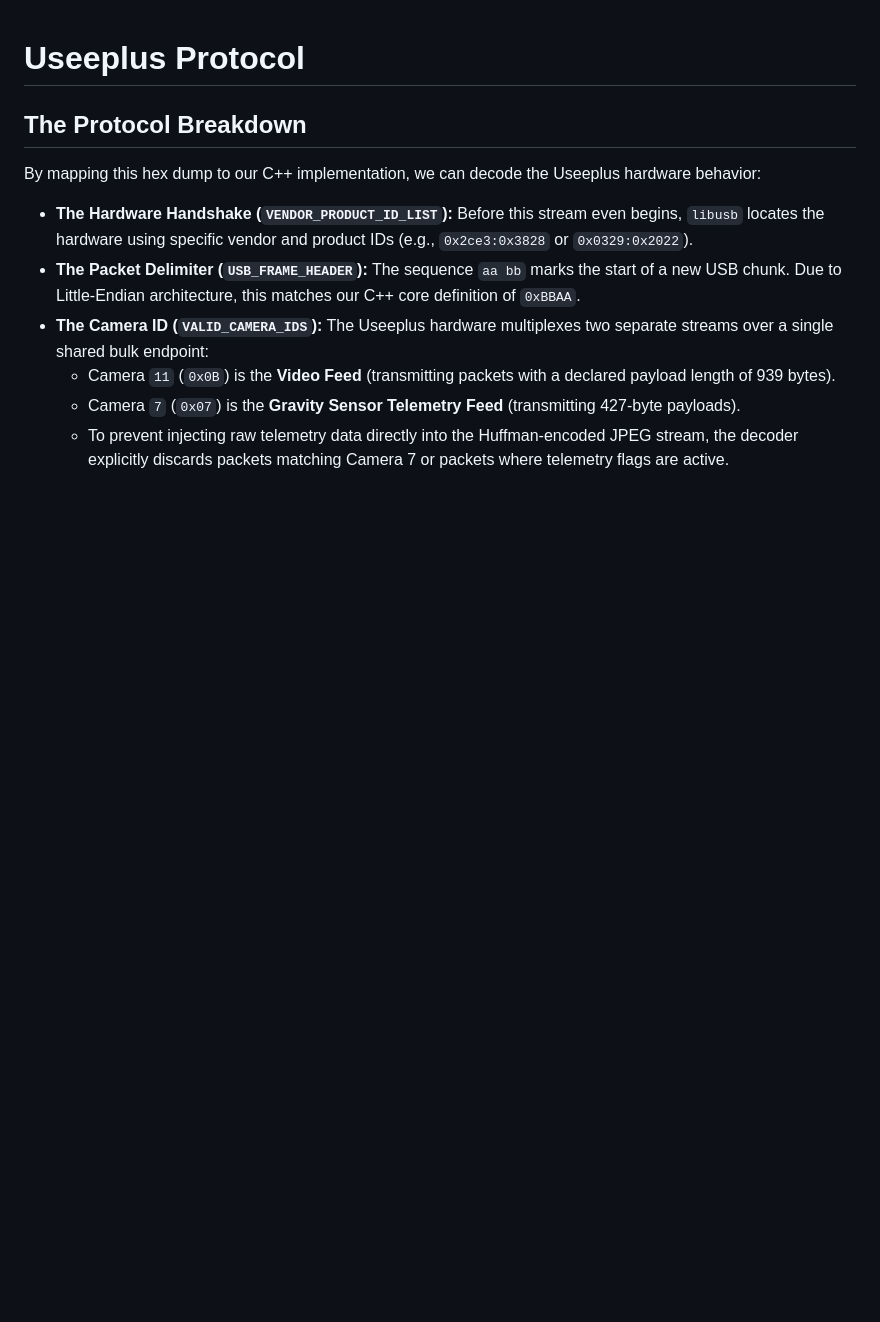
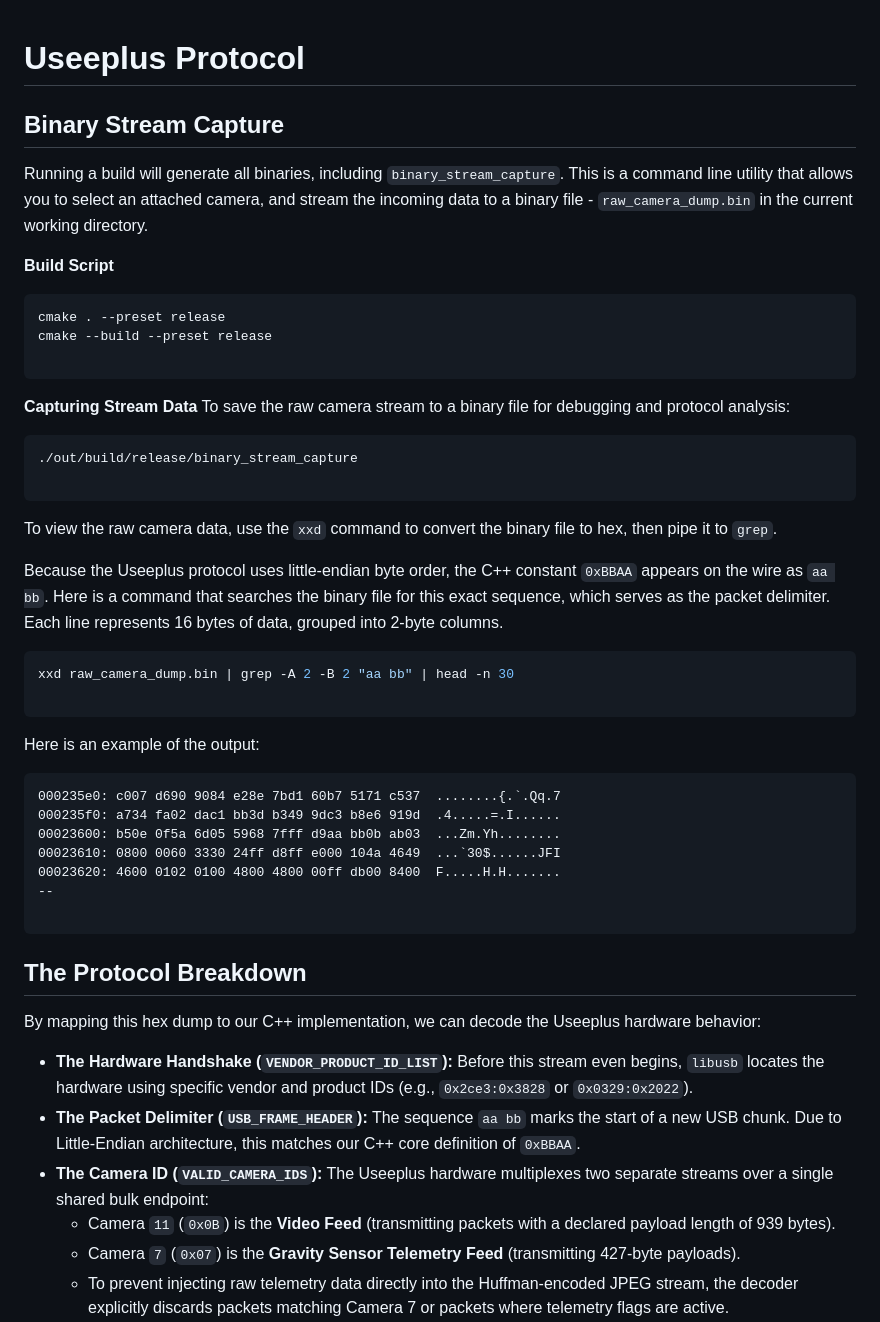
Before and after one commit to jerometerry/pi-borescope-streamer, a Markdown page: UseeplusProtocol.md, the part around the change. Drawn GitHub-style; blank space fills up the shorter version.

Commit message:
Adding back Binary Stream Capture

````diff
--- a/UseeplusProtocol.md
+++ b/UseeplusProtocol.md
@@ -1,4 +1,49 @@
 # Useeplus Protocol
+
+## Binary Stream Capture
+
+Running a build will generate all binaries, including `binary_stream_capture`. This is a command line utility that
+allows you to select an attached camera, and stream the incoming data to a binary file - `raw_camera_dump.bin` in the
+current working directory.
+
+**Build Script**
+
+```bash
+cmake . --preset release
+cmake --build --preset release
+
+```
+
+**Capturing Stream Data**
+To save the raw camera stream to a binary file for debugging and protocol analysis:
+
+```bash
+./out/build/release/binary_stream_capture
+
+```
+
+To view the raw camera data, use the `xxd` command to convert the binary file to hex, then pipe it to `grep`.
+
+Because the Useeplus protocol uses little-endian byte order, the C++ constant `0xBBAA` appears on the wire as `aa bb`.
+Here is a command that searches the binary file for this exact sequence, which serves as the packet delimiter. Each
+line represents 16 bytes of data, grouped into 2-byte columns.
+
+```bash
+xxd raw_camera_dump.bin | grep -A 2 -B 2 "aa bb" | head -n 30
+
+```
+
+Here is an example of the output:
+
+```text
+000235e0: c007 d690 9084 e28e 7bd1 60b7 5171 c537  ........{.`.Qq.7
+000235f0: a734 fa02 dac1 bb3d b349 9dc3 b8e6 919d  .4.....=.I......
+00023600: b50e 0f5a 6d05 5968 7fff d9aa bb0b ab03  ...Zm.Yh........
+00023610: 0800 0060 3330 24ff d8ff e000 104a 4649  ...`30$......JFI
+00023620: 4600 0102 0100 4800 4800 00ff db00 8400  F.....H.H.......
+--
+
+```
 
 ## The Protocol Breakdown
 
````
